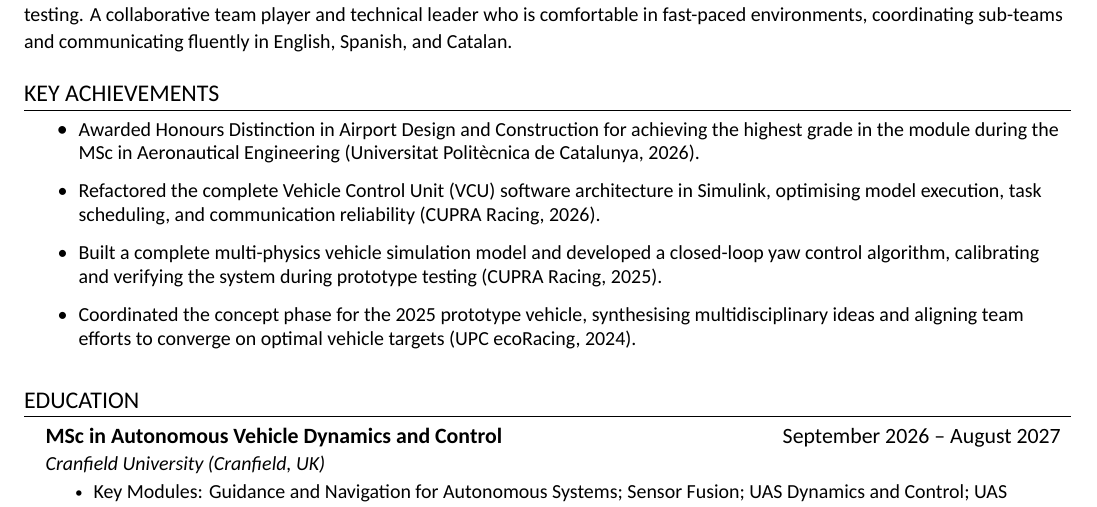
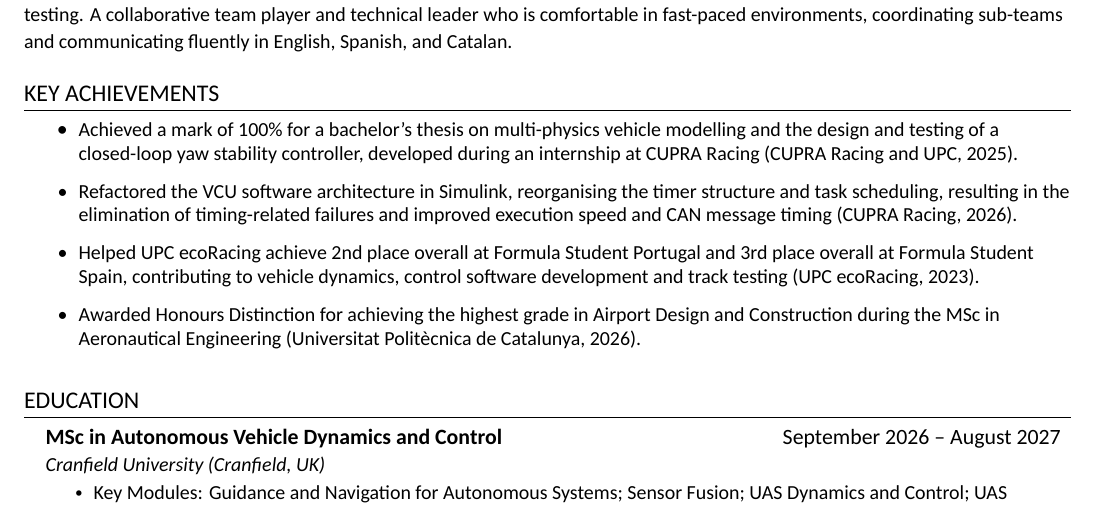
Before and after one commit to marti-fg/curriculum_vitae, a LaTeX CV (marti_ferran_gonzales_cv.tex): part of page 1 of 2, cut so that both start at the same text. Compiled offline with XeLaTeX; a missing font is replaced by an installed copy or a similar font.

Commit message:
Key achievents

```diff
--- a/marti_ferran_gonzales_cv.tex
+++ b/marti_ferran_gonzales_cv.tex
@@ -17,10 +17,10 @@
 
 \section{Key Achievements}
   \resumeItemListStart
-    \resumeItem{Awarded Honours Distinction in Airport Design and Construction for achieving the highest grade in the module during the MSc in Aeronautical Engineering (Universitat Politècnica de Catalunya, 2026).}
-    \resumeItem{Refactored the complete Vehicle Control Unit (VCU) software architecture in Simulink, optimising model execution, task scheduling, and communication reliability (CUPRA Racing, 2026).}
-    \resumeItem{Built a complete multi-physics vehicle simulation model and developed a closed-loop yaw control algorithm, calibrating and verifying the system during prototype testing (CUPRA Racing, 2025).}
-    \resumeItem{Coordinated the concept phase for the 2025 prototype vehicle, synthesising multidisciplinary ideas and aligning team efforts to converge on optimal vehicle targets (UPC ecoRacing, 2024).}
+    \resumeItem{Achieved a mark of 100\% for a bachelor's thesis on multi-physics vehicle modelling and the design and testing of a closed-loop yaw stability controller, developed during an internship at CUPRA Racing (CUPRA Racing and UPC, 2025).}
+    \resumeItem{Refactored the VCU software architecture in Simulink, reorganising the timer structure and task scheduling, resulting in the elimination of timing-related failures and improved execution speed and CAN message timing (CUPRA Racing, 2026).}
+    \resumeItem{Helped UPC ecoRacing achieve 2nd place overall at Formula Student Portugal and 3rd place overall at Formula Student Spain, contributing to vehicle dynamics, control software development and track testing (UPC ecoRacing, 2023).}
+    \resumeItem{Awarded Honours Distinction for achieving the highest grade in Airport Design and Construction during the MSc in Aeronautical Engineering (Universitat Politècnica de Catalunya, 2026).}
   \resumeItemListEnd
 
 \section{Education}
```
